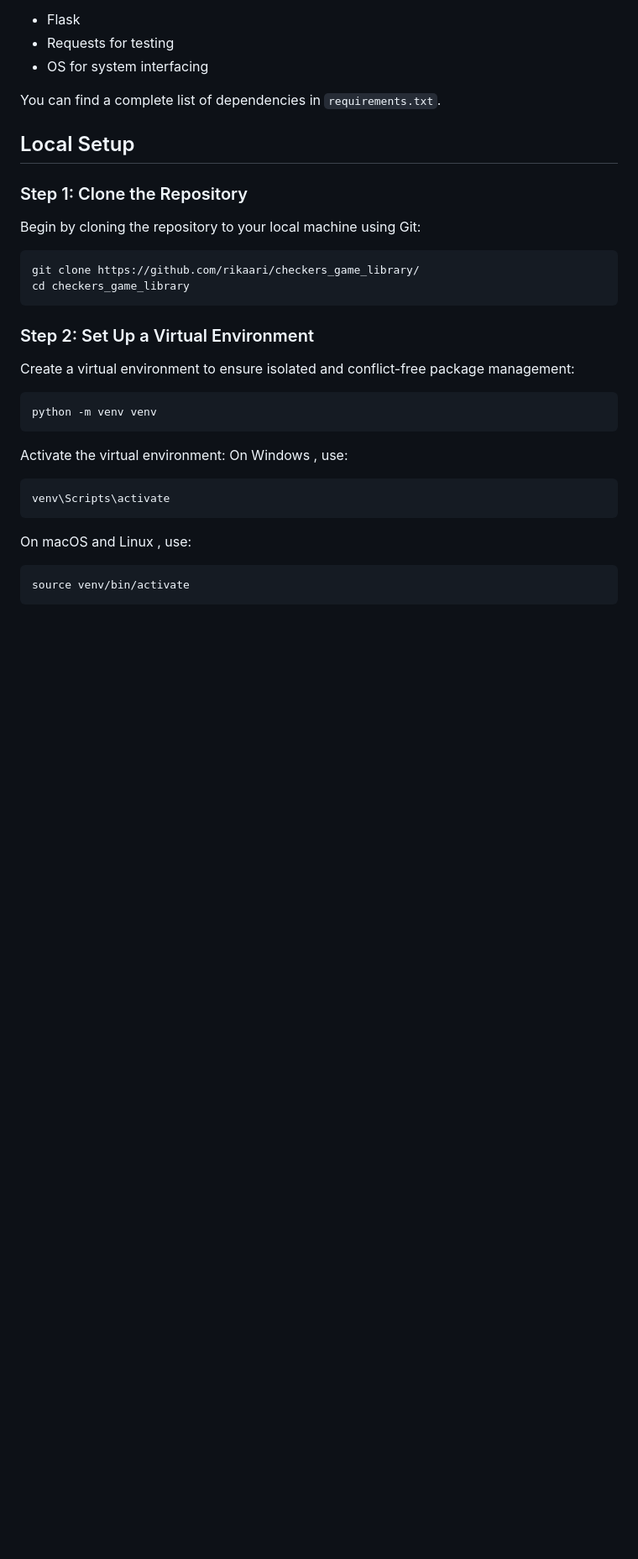
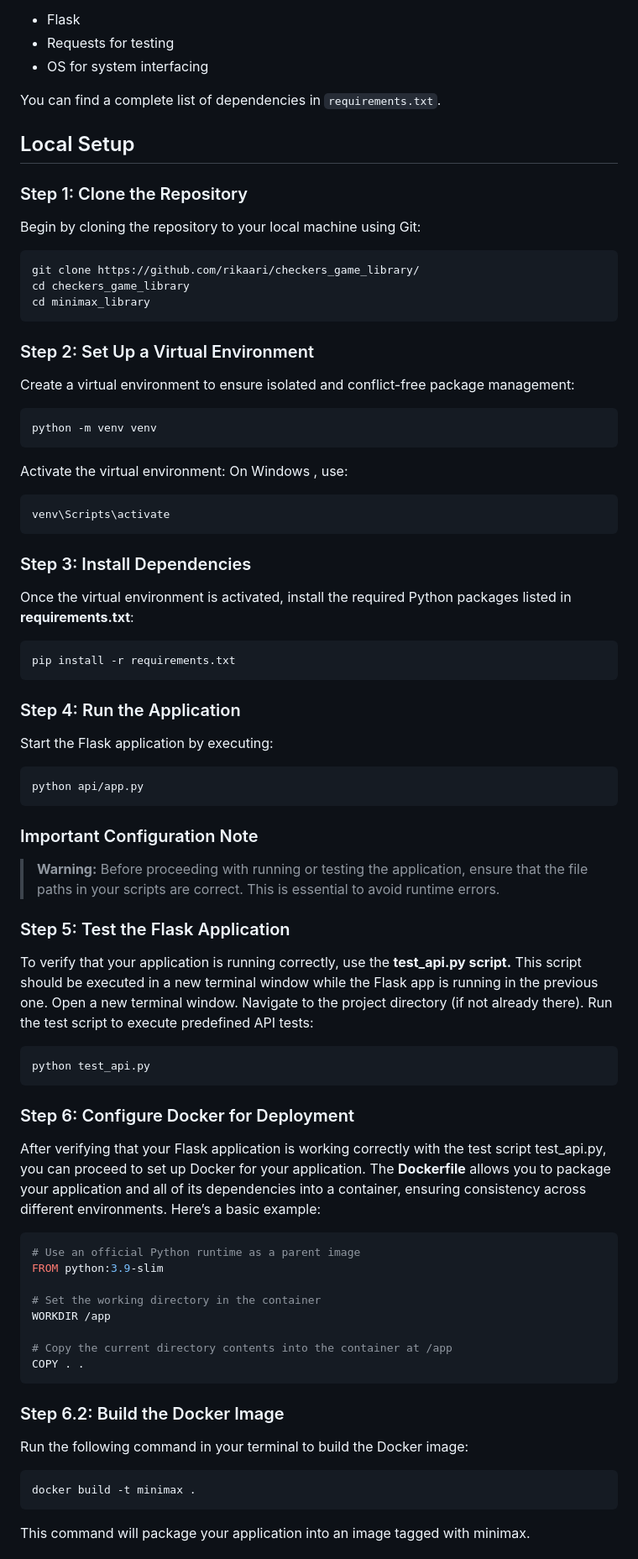
Before and after one commit to rikaari/checkers_game_library, a Markdown page: README.md, the part around the change printed below. Shown: that part at 84% size. Drawn GitHub-style; blank space fills up the shorter version.

````diff
--- a/README.md
+++ b/README.md
@@ -73,6 +73,7 @@ Begin by cloning the repository to your local machine using Git:
 ```bash
 git clone https://github.com/rikaari/checkers_game_library/
 cd checkers_game_library
+cd minimax_library
 ```
 
 ### Step 2: Set Up a Virtual Environment
@@ -87,7 +88,47 @@ On Windows , use:
 venv\Scripts\activate
 ```
 
-On macOS  and Linux , use:
+### Step 3: Install Dependencies
+Once the virtual environment is activated, install the required Python packages listed in **requirements.txt**:
 ```bash
-source venv/bin/activate
+pip install -r requirements.txt
 ```
+
+### Step 4: Run the Application
+Start the Flask application by executing:
+```bash
+python api/app.py
+```
+### Important Configuration Note
+> **Warning:** Before proceeding with running or testing the application, ensure that the file paths in your scripts are correct. This is essential to avoid runtime errors.
+>
+
+###  Step 5: Test the Flask Application
+To verify that your application is running correctly, use the **test_api.py script.** This script should be executed in a new terminal window  while the Flask app is running in the previous one.
+Open a new terminal window.
+Navigate to the project directory (if not already there).
+Run the test script to execute predefined API tests:
+```bash
+python test_api.py
+```
+
+###  Step 6: Configure Docker for Deployment
+After verifying that your Flask application is working correctly with the test script test_api.py, you can proceed to set up Docker for your application. The **Dockerfile** allows you to package your application and all of its dependencies into a container, ensuring consistency across different environments.
+Here’s a basic example:
+```dockerfile
+# Use an official Python runtime as a parent image
+FROM python:3.9-slim
+
+# Set the working directory in the container
+WORKDIR /app
+
+# Copy the current directory contents into the container at /app
+COPY . .
+```
+###  Step 6.2: Build the Docker Image
+Run the following command in your terminal to build the Docker image:
+```bash
+docker build -t minimax .
+```
+This command will package your application into an image tagged with minimax.
+
````
Also changed, not shown: other parts of README.md (+50 -0 lines).
